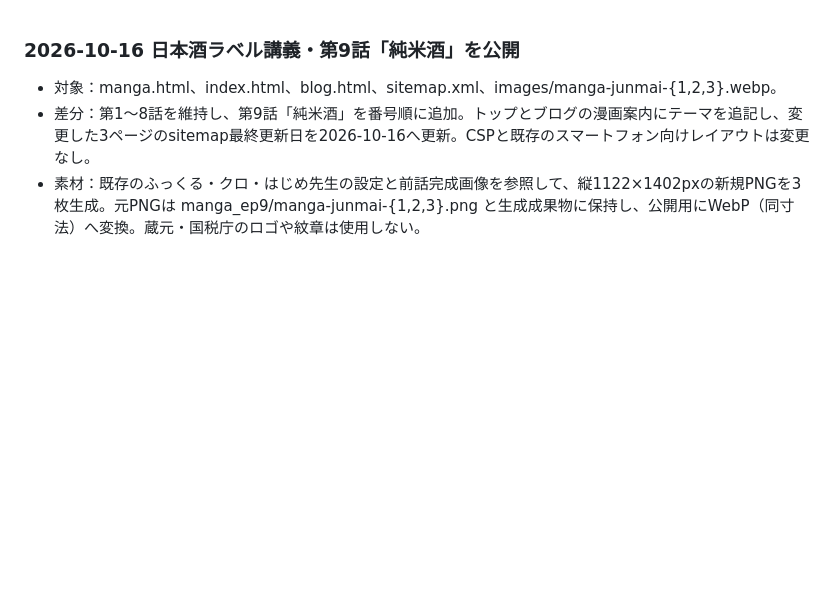
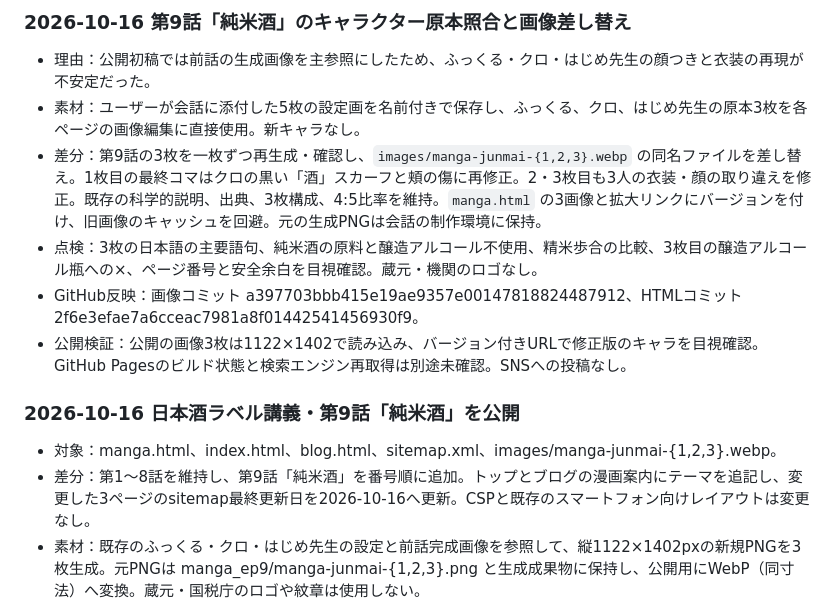
Before and after one commit to kyouou-hajime/kyouou-hajime.github.io, a Markdown page: SEARCH_CHANGELOG.md, the part around the change. Rendered like a GitHub page; blank space fills up the shorter version.

Commit message:
Record character reference correction for junmai manga

```diff
--- a/SEARCH_CHANGELOG.md
+++ b/SEARCH_CHANGELOG.md
@@ -1,3 +1,11 @@
+### 2026-10-16 第9話「純米酒」のキャラクター原本照合と画像差し替え
+- 理由：公開初稿では前話の生成画像を主参照にしたため、ふっくる・クロ・はじめ先生の顔つきと衣装の再現が不安定だった。
+- 素材：ユーザーが会話に添付した5枚の設定画を名前付きで保存し、ふっくる、クロ、はじめ先生の原本3枚を各ページの画像編集に直接使用。新キャラなし。
+- 差分：第9話の3枚を一枚ずつ再生成・確認し、`images/manga-junmai-{1,2,3}.webp` の同名ファイルを差し替え。1枚目の最終コマはクロの黒い「酒」スカーフと頬の傷に再修正。2・3枚目も3人の衣装・顔の取り違えを修正。既存の科学的説明、出典、3枚構成、4:5比率を維持。`manga.html` の3画像と拡大リンクにバージョンを付け、旧画像のキャッシュを回避。元の生成PNGは会話の制作環境に保持。
+- 点検：3枚の日本語の主要語句、純米酒の原料と醸造アルコール不使用、精米歩合の比較、3枚目の醸造アルコール瓶への×、ページ番号と安全余白を目視確認。蔵元・機関のロゴなし。
+- GitHub反映：画像コミット a397703bbb415e19ae9357e00147818824487912、HTMLコミット 2f6e3efae7a6cceac7981a8f01442541456930f9。
+- 公開検証：公開の画像3枚は1122×1402で読み込み、バージョン付きURLで修正版のキャラを目視確認。GitHub Pagesのビルド状態と検索エンジン再取得は別途未確認。SNSへの投稿なし。
+
 ### 2026-10-16 日本酒ラベル講義・第9話「純米酒」を公開
 - 対象：manga.html、index.html、blog.html、sitemap.xml、images/manga-junmai-{1,2,3}.webp。
 - 差分：第1〜8話を維持し、第9話「純米酒」を番号順に追加。トップとブログの漫画案内にテーマを追記し、変更した3ページのsitemap最終更新日を2026-10-16へ更新。CSPと既存のスマートフォン向けレイアウトは変更なし。
```
